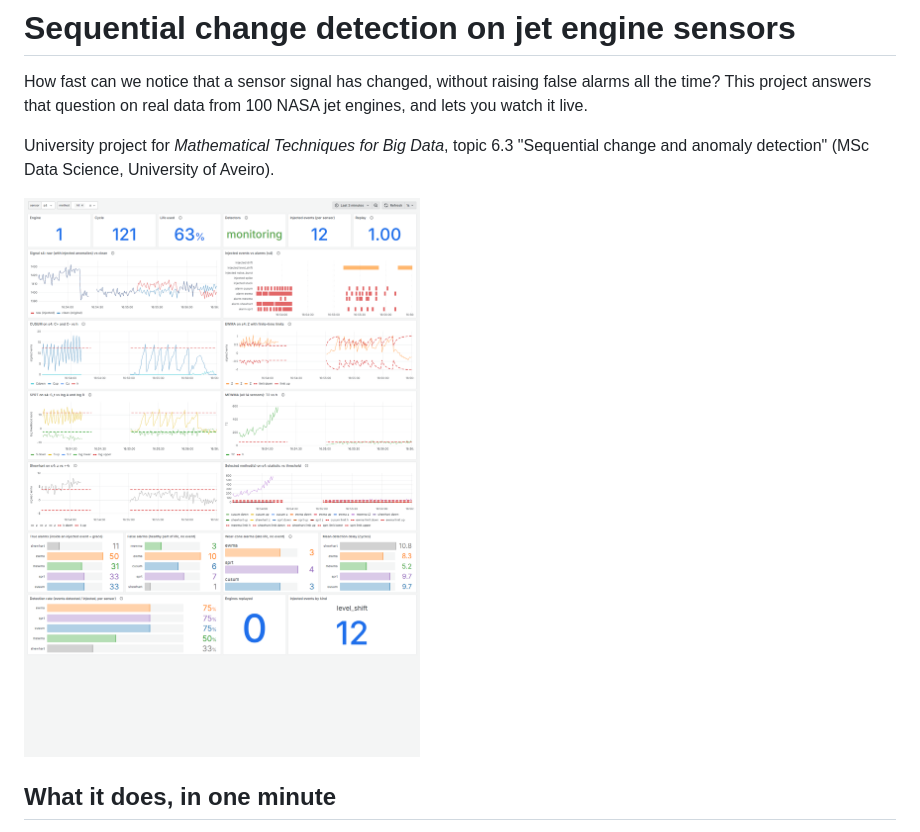
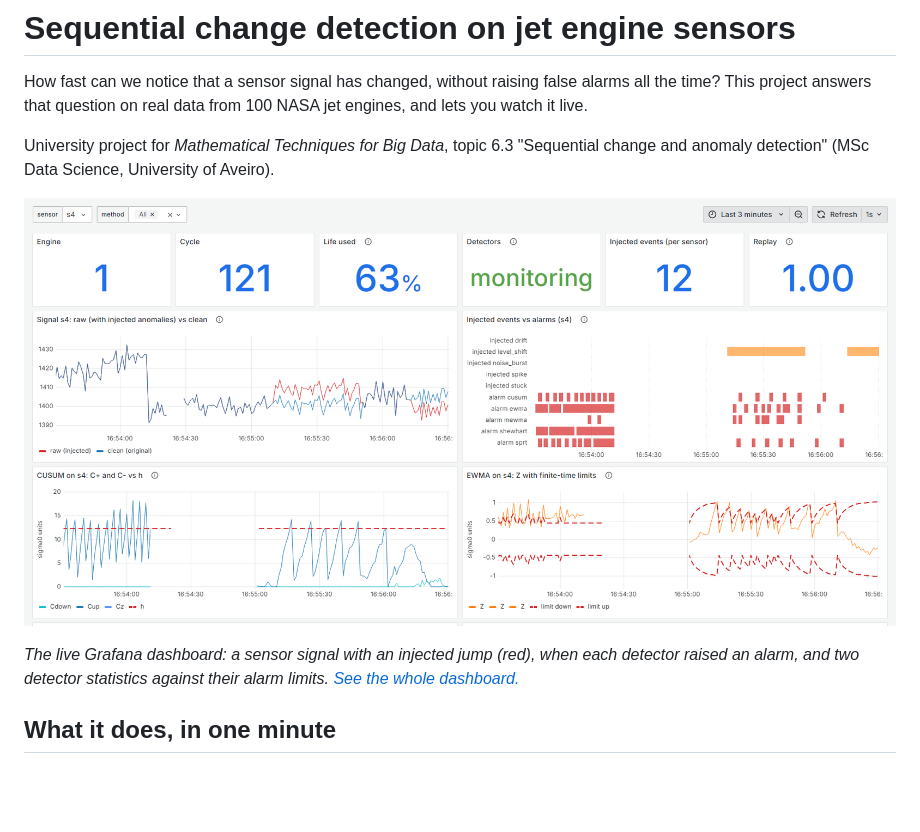
Before and after one commit to MustafaErenSonkaya/Mathematical-tools-for-big-data-2, a Markdown page: README.md, the part around the change. Rendered like a GitHub page; pictures changed too: docs/img/grafana_dashboard_top.png (added); blank space fills up the shorter version.

Commit message:
README: shorter dashboard picture at the top, link to the full one
Co-Authored-By: Claude Opus 5.5 <noreply@anthropic.com>

```diff
--- a/README.md
+++ b/README.md
@@ -6,7 +6,10 @@ This project answers that question on real data from 100 NASA jet engines, and l
 University project for *Mathematical Techniques for Big Data*, topic 6.3 "Sequential change and
 anomaly detection" (MSc Data Science, University of Aveiro).
 
-![Live dashboard in Grafana](docs/img/grafana_dashboard.png)
+![Live dashboard in Grafana](docs/img/grafana_dashboard_top.png)
+
+*The live Grafana dashboard: a sensor signal with an injected jump (red), when each detector raised an
+alarm, and two detector statistics against their alarm limits. [See the whole dashboard.](docs/img/grafana_dashboard.png)*
 
 ## What it does, in one minute
 
```
